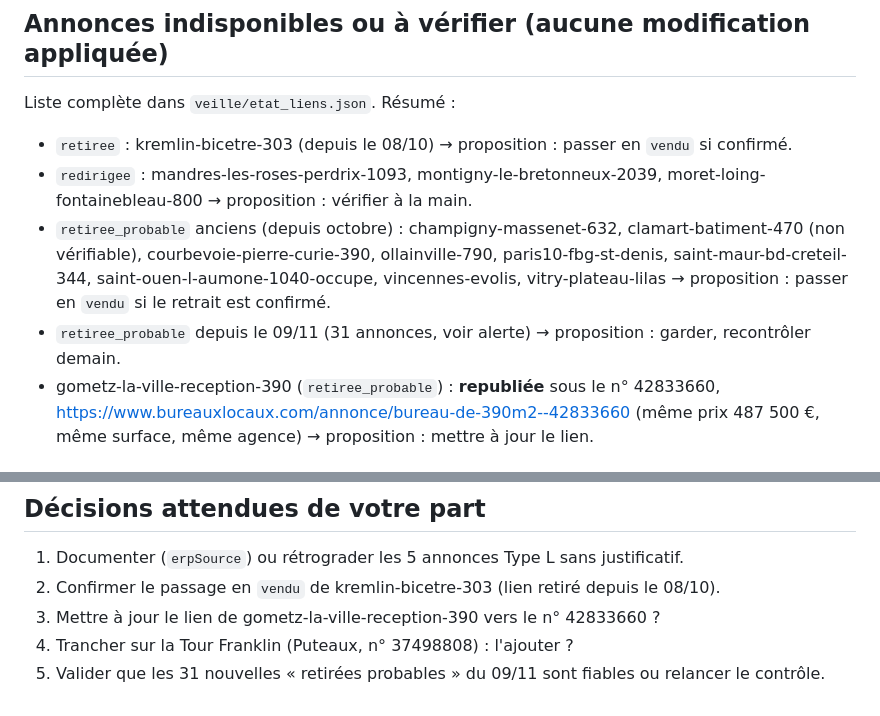
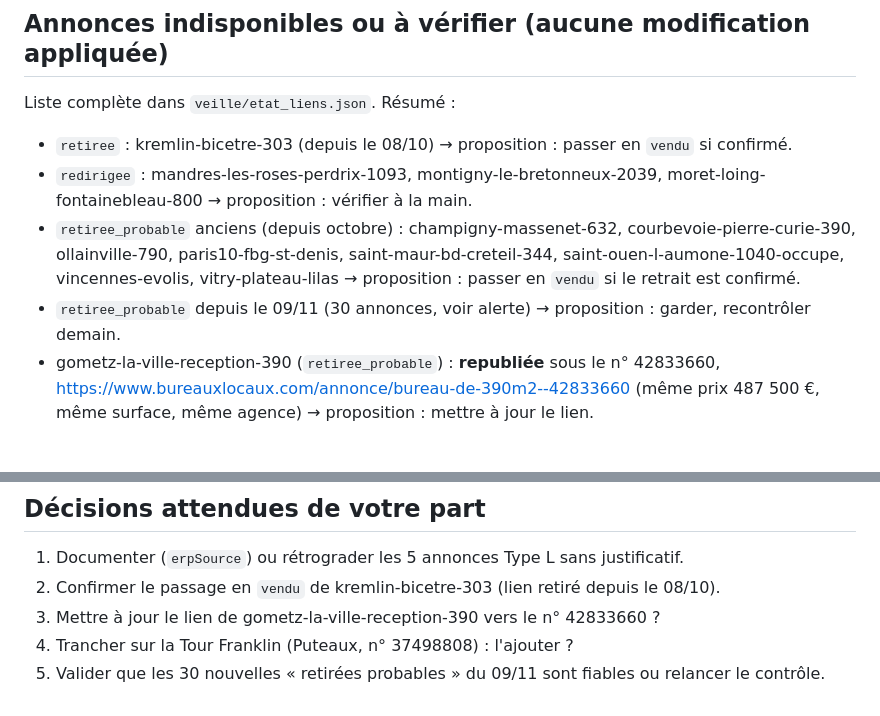
Before and after one commit to moussandiaye1987/RADAR-immobilier-ACS, a Markdown page: veille/bilans/2026-11-09.md, 2 parts joined by grey strips. Drawn GitHub-style.

Commit message:
Bilan du 09/11/2026 : corrections de chiffres
Co-Authored-By: Claude Sonnet 5.5 <noreply@anthropic.com>
Claude-Session: https://claude.ai/code/session_01Dmz4SG2GqV7K4aQ1dm4jvj

```diff
--- a/veille/bilans/2026-11-09.md
+++ b/veille/bilans/2026-11-09.md
@@ -21,8 +21,8 @@ Aucune.
 Liste complète dans `veille/etat_liens.json`. Résumé :
 - `retiree` : kremlin-bicetre-303 (depuis le 08/10) → proposition : passer en `vendu` si confirmé.
 - `redirigee` : mandres-les-roses-perdrix-1093, montigny-le-bretonneux-2039, moret-loing-fontainebleau-800 → proposition : vérifier à la main.
-- `retiree_probable` anciens (depuis octobre) : champigny-massenet-632, clamart-batiment-470 (non vérifiable), courbevoie-pierre-curie-390, ollainville-790, paris10-fbg-st-denis, saint-maur-bd-creteil-344, saint-ouen-l-aumone-1040-occupe, vincennes-evolis, vitry-plateau-lilas → proposition : passer en `vendu` si le retrait est confirmé.
-- `retiree_probable` depuis le 09/11 (31 annonces, voir alerte) → proposition : garder, recontrôler demain.
+- `retiree_probable` anciens (depuis octobre) : champigny-massenet-632, courbevoie-pierre-curie-390, ollainville-790, paris10-fbg-st-denis, saint-maur-bd-creteil-344, saint-ouen-l-aumone-1040-occupe, vincennes-evolis, vitry-plateau-lilas → proposition : passer en `vendu` si le retrait est confirmé.
+- `retiree_probable` depuis le 09/11 (30 annonces, voir alerte) → proposition : garder, recontrôler demain.
 - gometz-la-ville-reception-390 (`retiree_probable`) : **republiée** sous le n° 42833660, https://www.bureauxlocaux.com/annonce/bureau-de-390m2--42833660 (même prix 487 500 €, même surface, même agence) → proposition : mettre à jour le lien.
 
 ## Annonces non vérifiables
@@ -52,4 +52,4 @@ aubervilliers-atelier, chaville-487, clamart-batiment-470.
 2. Confirmer le passage en `vendu` de kremlin-bicetre-303 (lien retiré depuis le 08/10).
 3. Mettre à jour le lien de gometz-la-ville-reception-390 vers le n° 42833660 ?
 4. Trancher sur la Tour Franklin (Puteaux, n° 37498808) : l'ajouter ?
-5. Valider que les 31 nouvelles « retirées probables » du 09/11 sont fiables ou relancer le contrôle.
+5. Valider que les 30 nouvelles « retirées probables » du 09/11 sont fiables ou relancer le contrôle.
```
Also changed, not shown: other parts of veille/bilans/2026-11-09.md (+1 -1 lines).
